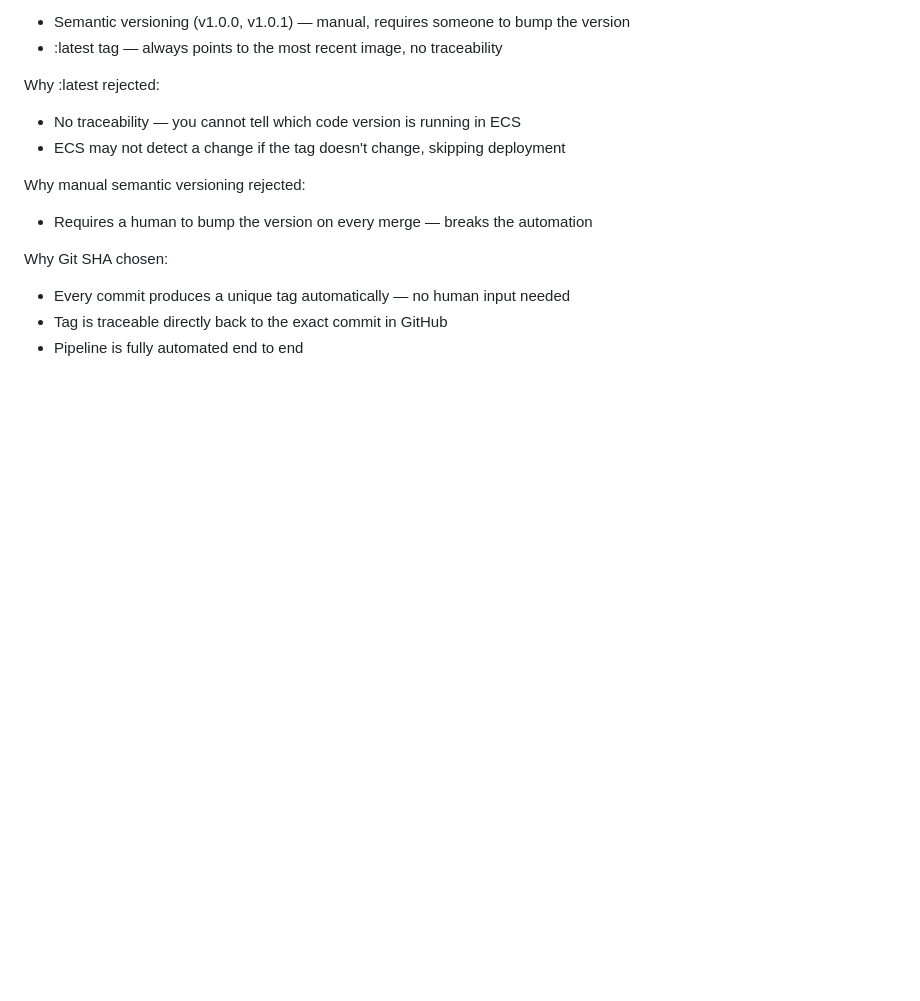
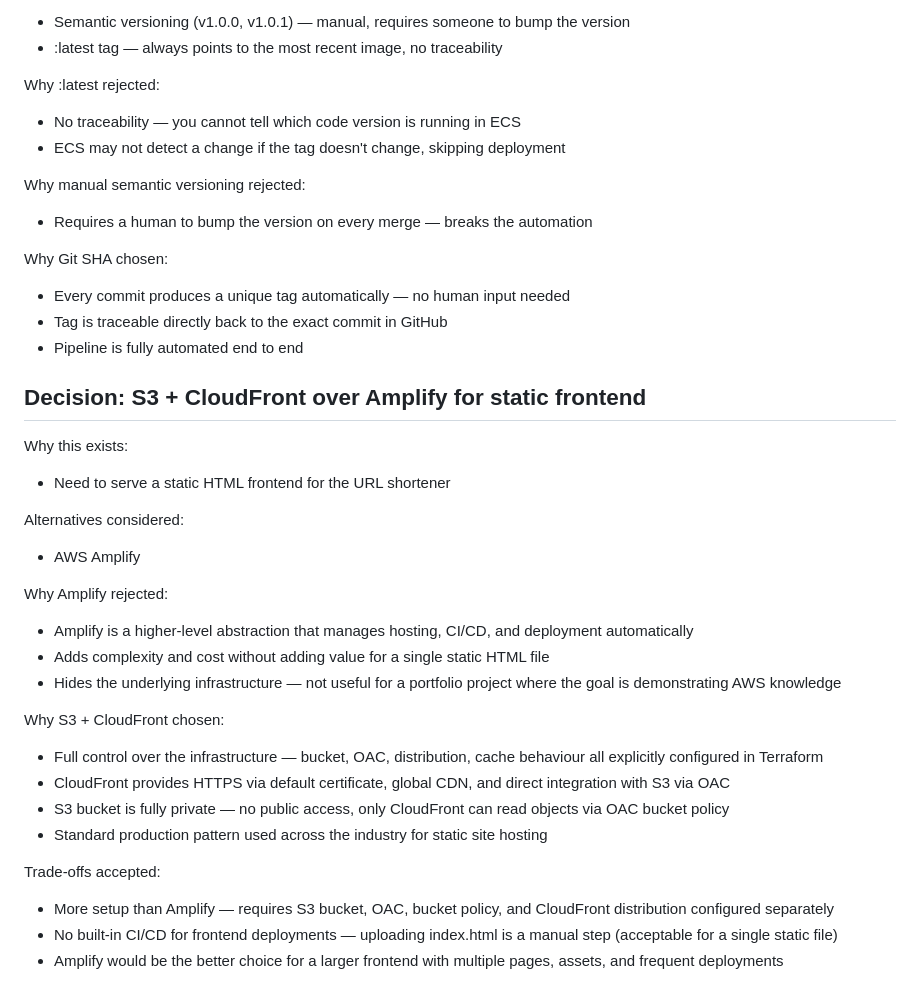
Before and after one commit to horvrobert/url-shortener, a Markdown page: decisions.md, the part around the change. Drawn GitHub-style; blank space fills up the shorter version.

Commit message:
docs: add S3+CloudFront vs Amplify decision, IAM auth vs Secrets Manager trade-off

```diff
--- a/decisions.md
+++ b/decisions.md
@@ -196,3 +196,28 @@ Why Git SHA chosen:
 - Every commit produces a unique tag automatically — no human input needed
 - Tag is traceable directly back to the exact commit in GitHub
 - Pipeline is fully automated end to end
+
+
+## Decision: S3 + CloudFront over Amplify for static frontend
+
+Why this exists:
+- Need to serve a static HTML frontend for the URL shortener
+
+Alternatives considered:
+- AWS Amplify
+
+Why Amplify rejected:
+- Amplify is a higher-level abstraction that manages hosting, CI/CD, and deployment automatically
+- Adds complexity and cost without adding value for a single static HTML file
+- Hides the underlying infrastructure — not useful for a portfolio project where the goal is demonstrating AWS knowledge
+
+Why S3 + CloudFront chosen:
+- Full control over the infrastructure — bucket, OAC, distribution, cache behaviour all explicitly configured in Terraform
+- CloudFront provides HTTPS via default certificate, global CDN, and direct integration with S3 via OAC
+- S3 bucket is fully private — no public access, only CloudFront can read objects via OAC bucket policy
+- Standard production pattern used across the industry for static site hosting
+
+Trade-offs accepted:
+- More setup than Amplify — requires S3 bucket, OAC, bucket policy, and CloudFront distribution configured separately
+- No built-in CI/CD for frontend deployments — uploading index.html is a manual step (acceptable for a single static file)
+- Amplify would be the better choice for a larger frontend with multiple pages, assets, and frequent deployments
```
